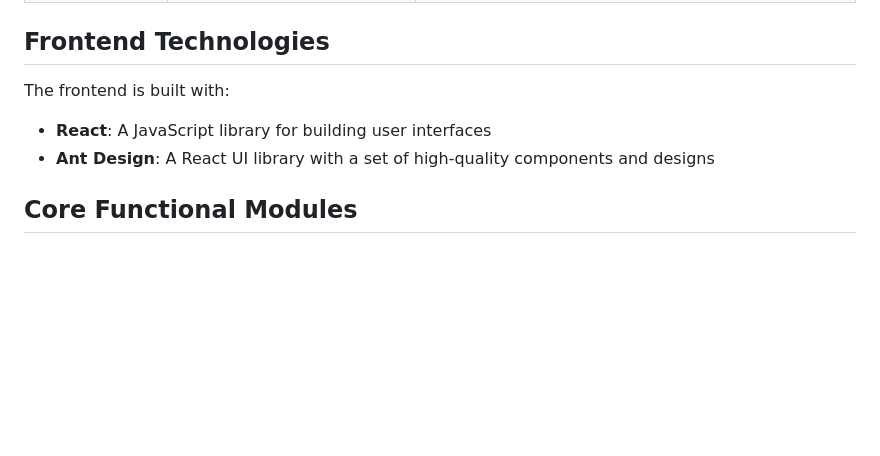
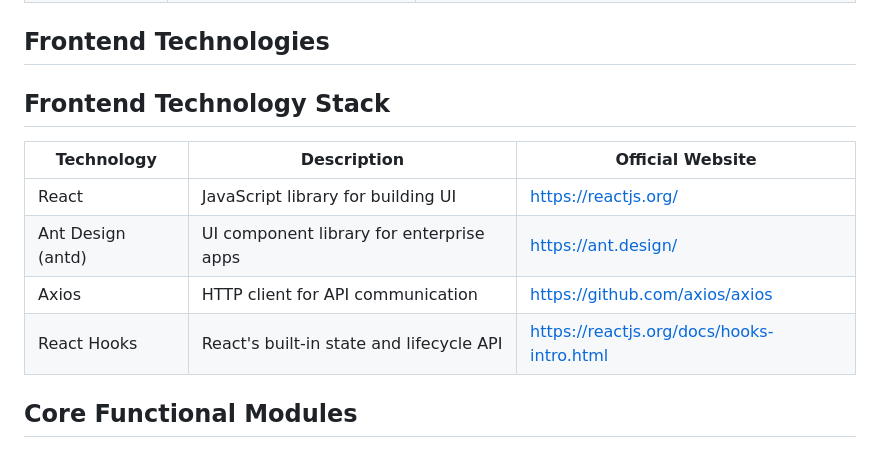
Before and after one commit to jjMurphy1012/OnlineOrder, a Markdown page: README.md, the part around the change. GitHub-like rendering; blank space fills up the shorter version.

```diff
--- a/README.md
+++ b/README.md
@@ -34,9 +34,14 @@ These enhancements will improve user experience and provide additional value to
 | JWT | Token-based authentication | [https://github.com/jwtk/jjwt](https://github.com/jwtk/jjwt) |
 ## Frontend Technologies
 
-The frontend is built with:
-- **React**: A JavaScript library for building user interfaces
-- **Ant Design**: A React UI library with a set of high-quality components and designs
+## Frontend Technology Stack
+
+| Technology         | Description                              | Official Website                                  |
+|--------------------|------------------------------------------|---------------------------------------------------|
+| React              | JavaScript library for building UI       | https://reactjs.org/                              |
+| Ant Design (antd)  | UI component library for enterprise apps | https://ant.design/                               |
+| Axios              | HTTP client for API communication        | https://github.com/axios/axios                    |
+| React Hooks        | React's built-in state and lifecycle API | https://reactjs.org/docs/hooks-intro.html         |
 
 ## Core Functional Modules
 ### User Management Module
```
